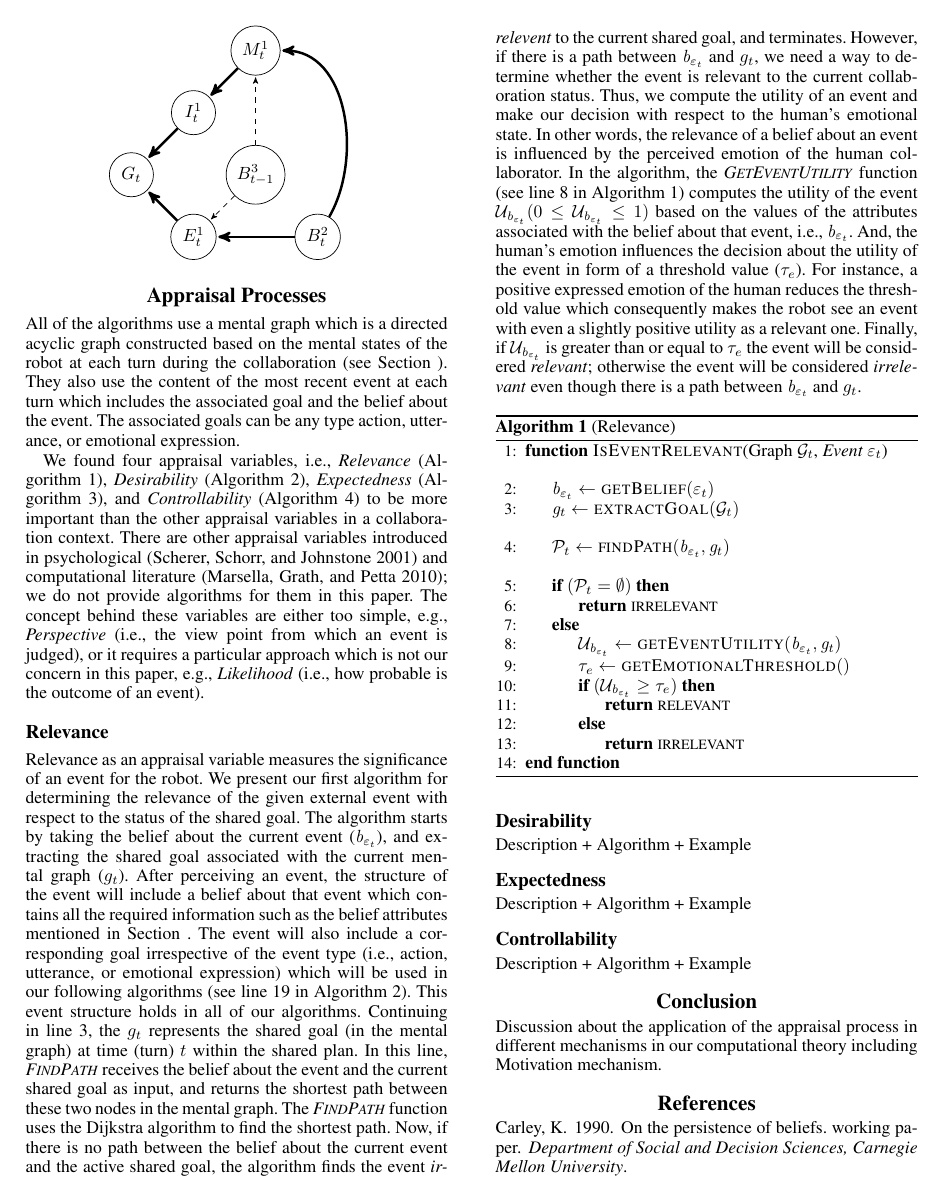
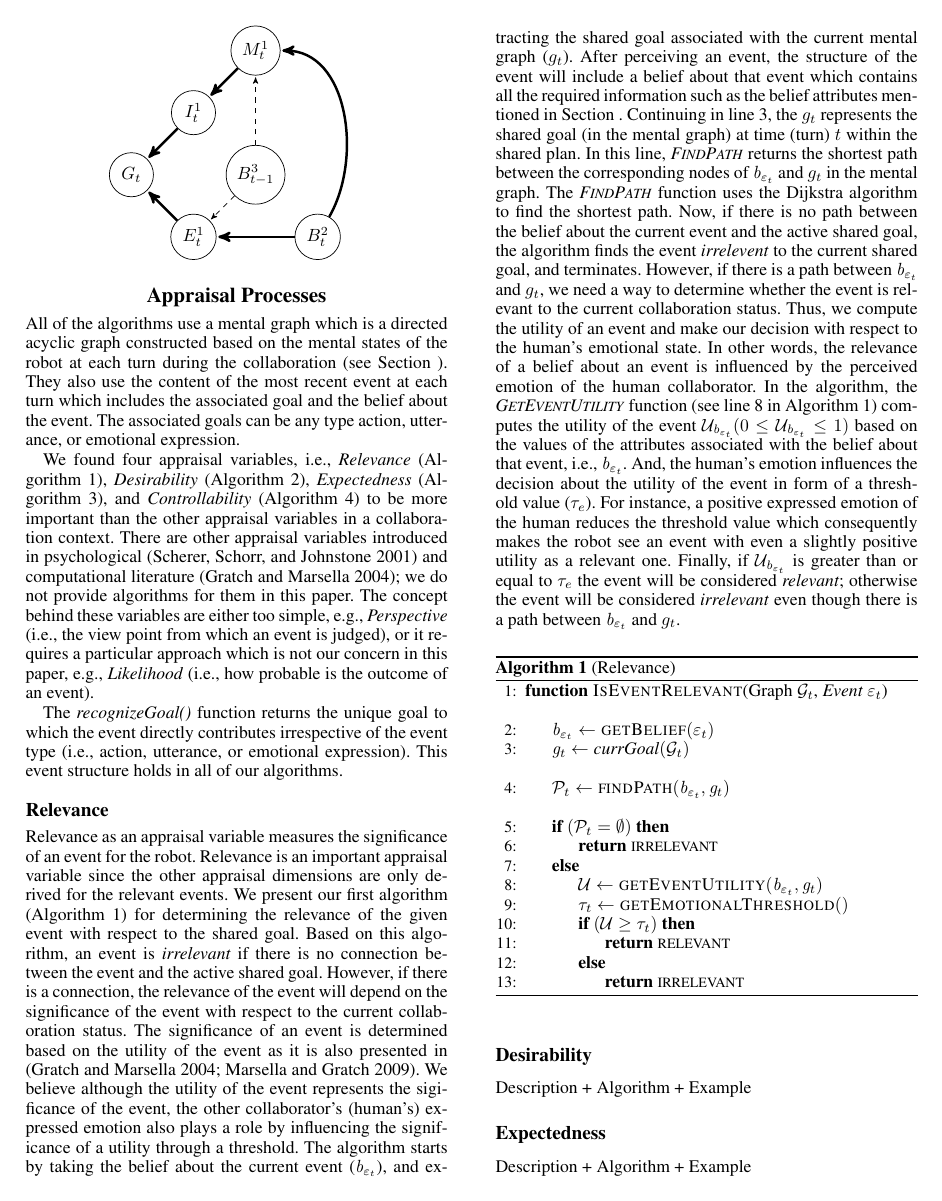
Before and after one commit to mshayganfar/AAAI2016, a LaTeX paper (ShayganfarRichSidner.tex): page 7 of 9 before the commit and page 7 of 10 after it. Compiled offline with pdfLaTeX.

Commit message:
Made changes to the relevance algorithm.

```diff
--- a/ShayganfarRichSidner.tex
+++ b/ShayganfarRichSidner.tex
@@ -678,31 +677,42 @@ We found four appraisal variables, i.e., \textit{Relevance} (Algorithm
 important than the other appraisal variables in a collaboration context.
 There are other appraisal variables introduced in psychological
 \cite{scherer:appraisal-processes} and computational literature
-\cite{marsella:computational-models}; we do not provide algorithms for them
-in this paper. The concept behind these variables are either too simple, e.g.,
+\cite{gratch:domain-independent}; we do not provide algorithms for them in this
+paper. The concept behind these variables are either too simple, e.g.,
 \textit{Perspective} (i.e., the view point from which an event is judged), or it
 requires a particular approach which is not our concern in this paper, e.g.,
 \textit{Likelihood} (i.e., how probable is the outcome of an event).
 
+The \textit{recognizeGoal()} function returns the unique goal to which the event
+directly contributes irrespective of the event type (i.e., action, utterance, or
+emotional expression). This event structure holds in all of our algorithms.
+
 \subsection{Relevance}
 
 Relevance as an appraisal variable measures the significance of an event for the
-robot. We present our first algorithm for determining the relevance of the given
-external event with respect to the status of the shared goal. The algorithm
+robot. Relevance is an important appraisal variable since the other appraisal
+dimensions are only derived for the relevant events. We present our first
+algorithm (Algorithm \ref{alg:relevance}) for determining the relevance of the
+given event with respect to the shared goal. Based on this algorithm, an event
+is \textit{irrelevant} if there is no connection between the event and the
+active shared goal. However, if there is a connection, the relevance of the
+event will depend on the significance of the event with respect to the current
+collaboration status. The significance of an event is determined based on the
+utility of the event as it is also presented in
+\cite{gratch:domain-independent,marsella:ema-process-model}. We believe
+although the utility of the event represents the sigificance of the event, the
+other collaborator's (human's) expressed emotion also plays a role by
+influencing the significance of a utility through a threshold. The algorithm
 starts by taking the belief about the current event
 ($\mathit{b}_{\varepsilon_t}$), and extracting the shared goal associated with
-the current mental graph ($g_{t}$). After perceiving an event, the structure
-of the event will include a belief about that event which contains all the
-required information such as the belief attributes mentioned in Section
-\ref{sec:mental-states@cref}. The event will also include a corresponding goal
-irrespective of the event type (i.e., action, utterance, or emotional
-expression) which will be used in our following algorithms (see line 19 in
-Algorithm \ref{alg:desirability}). This event structure holds in all of our
-algorithms. Continuing in line 3, the $g_{t}$ represents the shared goal (in the
-mental graph) at time (turn) $t$ within the shared plan. In this line,
-\textit{F{\fontsize{8}{8}\selectfont IND}P{\fontsize{8}{8}\selectfont ATH}}
-receives the belief about the event and the current shared goal as input, and
-returns the shortest path between these two nodes in the mental graph. The
+the current mental graph ($g_{t}$). After perceiving an event, the structure of
+the event will include a belief about that event which contains all the required
+information such as the belief attributes mentioned in Section
+\ref{sec:mental-states@cref}. Continuing in line 3, the $g_{t}$ represents the
+shared goal (in the mental graph) at time (turn) $t$ within the shared plan. In
+this line, \textit{F{\fontsize{8}{8}\selectfont IND}P{\fontsize{8}{8}\selectfont
+ATH}} returns the shortest path between the corresponding nodes of
+$\mathit{b}_{\varepsilon_t}$ and $g_{t}$ in the mental graph. The
 \textit{F{\fontsize{8}{8}\selectfont IND}P{\fontsize{8}{8}\selectfont ATH}}
 function uses the Dijkstra algorithm to find the shortest path. Now, if there is
 no path between the belief about the current event and the active shared goal,
@@ -736,7 +746,7 @@ $\mathit{b}_{\varepsilon_t}$ and $g_{t}$.
 		$\varepsilon_t$}
 			\Statex
 			\State $\mathit{b}_{\varepsilon_t} \gets \Call{getBelief}{\varepsilon_t}$
-			\State $\mathit{g}_{t} \gets \Call{extractGoal}{\mathcal{G}_{t}}$
+			\State $\mathit{g}_{t} \gets \textit{currGoal}{(\mathcal{G}_{t})}$
 			\Statex
 			\State $\mathcal{P}_{t} \gets \Call{findPath}{\mathit{b}_{\varepsilon_t},
 			\mathit{g}_{t}}$
@@ -744,17 +754,16 @@ $\mathit{b}_{\varepsilon_t}$ and $g_{t}$.
 			\If {$(\mathcal{P}_{t} = \emptyset)$}
 				\State \Return {{\fontsize{8}{8}\selectfont IRRELEVANT}}
 			\Else
-				\State $\mathcal{U}_{\mathit{b}_{\varepsilon_t}} \gets
-				\Call{getEventUtility}{\mathit{b}_{\varepsilon_t}, \mathit{g}_{t}}$
-				\State $\tau_{e} \gets \Call{getEmotionalThreshold}{ }$
-				\If {$( \mathcal{U}_{\mathit{b}_{\varepsilon_t}} \geq \tau_{e} )$}
+				\State $\mathcal{U} \gets \Call{getEventUtility}{\mathit{b}_{\varepsilon_t},
+				\mathit{g}_{t}}$
+				\State $\tau_{t} \gets \Call{getEmotionalThreshold}{ }$
+				\If {$( \mathcal{U} \geq \tau_{t} )$}
 				\State \Return {{\fontsize{8}{8}\selectfont RELEVANT}}
 				\Else
 					\State \Return {{\fontsize{8}{8}\selectfont IRRELEVANT}}
 				\EndIf
 			\EndIf
 		\EndFunction
-		\State \textbf{end function}
 	\end{algorithmic}
 \end{algorithm}
 
```
Also changed, not shown: mshayganfar.bib (+1 -1 lines), ShayganfarRichSidner.pdf, tmp/ShayganfarRichSidner.bbl, ShayganfarRichSidner.tex (1 more changed lines), 4 other files.
